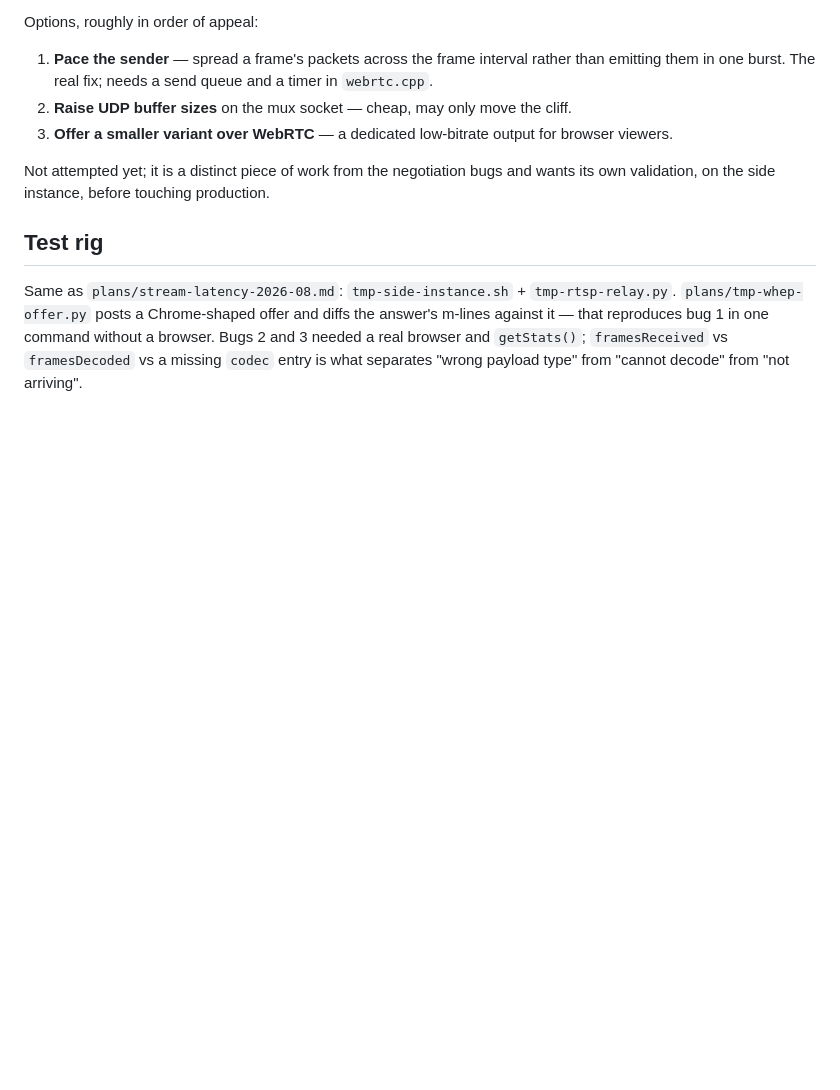
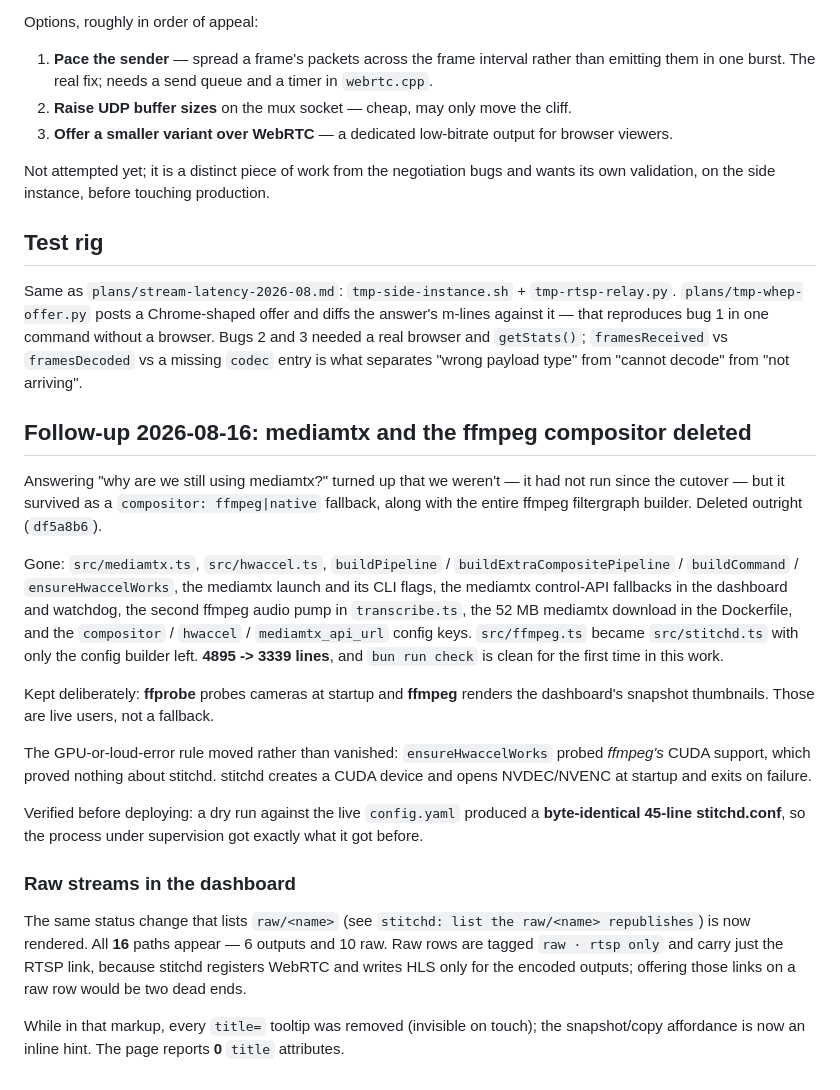
Before and after one commit to cinderblock/restitch, a Markdown page: plans/webrtc-browser-playback.md, the part around the change. GitHub-like rendering; blank space fills up the shorter version.

Commit message:
plan: record the mediamtx/ffmpeg removal and raw streams in the UI
Co-Authored-By: Claude <noreply@anthropic.com>

```diff
--- a/plans/webrtc-browser-playback.md
+++ b/plans/webrtc-browser-playback.md
@@ -98,3 +98,42 @@ diffs the answer's m-lines against it — that reproduces bug 1 in one command
 without a browser. Bugs 2 and 3 needed a real browser and `getStats()`;
 `framesReceived` vs `framesDecoded` vs a missing `codec` entry is what separates
 "wrong payload type" from "cannot decode" from "not arriving".
+
+## Follow-up 2026-08-16: mediamtx and the ffmpeg compositor deleted
+
+Answering "why are we still using mediamtx?" turned up that we weren't — it had
+not run since the cutover — but it survived as a `compositor: ffmpeg|native`
+fallback, along with the entire ffmpeg filtergraph builder. Deleted outright
+(`df5a8b6`).
+
+Gone: `src/mediamtx.ts`, `src/hwaccel.ts`, `buildPipeline` /
+`buildExtraCompositePipeline` / `buildCommand` / `ensureHwaccelWorks`, the
+mediamtx launch and its CLI flags, the mediamtx control-API fallbacks in the
+dashboard and watchdog, the second ffmpeg audio pump in `transcribe.ts`, the
+52 MB mediamtx download in the Dockerfile, and the `compositor` / `hwaccel` /
+`mediamtx_api_url` config keys. `src/ffmpeg.ts` became `src/stitchd.ts` with
+only the config builder left. **4895 -> 3339 lines**, and `bun run check` is
+clean for the first time in this work.
+
+Kept deliberately: **ffprobe** probes cameras at startup and **ffmpeg** renders
+the dashboard's snapshot thumbnails. Those are live users, not a fallback.
+
+The GPU-or-loud-error rule moved rather than vanished: `ensureHwaccelWorks`
+probed *ffmpeg's* CUDA support, which proved nothing about stitchd. stitchd
+creates a CUDA device and opens NVDEC/NVENC at startup and exits on failure.
+
+Verified before deploying: a dry run against the live `config.yaml` produced a
+**byte-identical 45-line stitchd.conf**, so the process under supervision got
+exactly what it got before.
+
+### Raw streams in the dashboard
+
+The same status change that lists `raw/<name>` (see
+`stitchd: list the raw/<name> republishes`) is now rendered. All **16** paths
+appear — 6 outputs and 10 raw. Raw rows are tagged `raw · rtsp only` and carry
+just the RTSP link, because stitchd registers WebRTC and writes HLS only for
+the encoded outputs; offering those links on a raw row would be two dead ends.
+
+While in that markup, every `title=` tooltip was removed (invisible on touch);
+the snapshot/copy affordance is now an inline hint. The page reports **0**
+`title` attributes.
```
